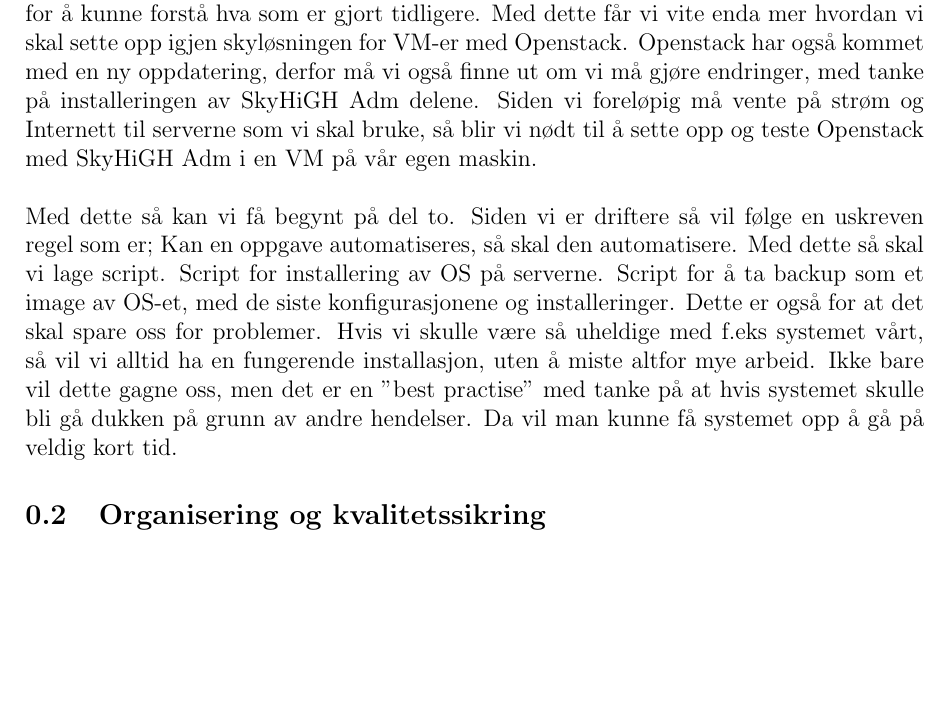
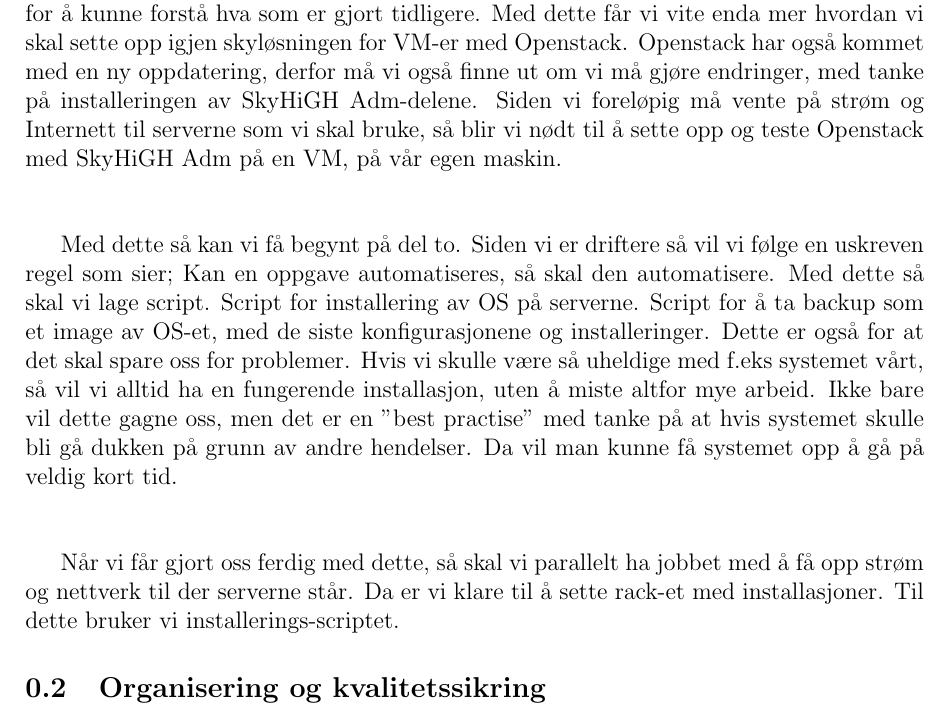
Before and after one commit to mortenhanssen89/feide, a LaTeX document (Forprosjekt.tex): part of page 3 of 3, cut so that both start at the same text, the shorter picture padded with empty space. Compiled offline with pdfLaTeX.

Commit message:
Snart ferdig med Bakgrunn

```diff
--- a/Forprosjekt.tex
+++ b/Forprosjekt.tex
@@ -20,13 +20,17 @@
 Første del av prosjektet, vil gå til å lese gjennom de foregående SkyHiGH-prosjektene, for å kunne forstå hva som er
 gjort tidligere. Med dette får vi vite enda mer hvordan vi skal sette opp igjen skyløsningen for VM-er med Openstack.
 Openstack har også kommet med en ny oppdatering, derfor må vi også finne ut om vi må gjøre endringer, med tanke på installeringen
-av SkyHiGH Adm delene. Siden vi foreløpig må vente på strøm og Internett til serverne som vi skal bruke, så blir vi nødt til å
-sette opp og teste Openstack med SkyHiGH Adm i en VM på vår egen maskin. \newline \newline
-Med dette så kan vi få begynt på del to. Siden vi er driftere så vil følge en uskreven regel som er; Kan en oppgave automatiseres, så skal den automatisere.
+av SkyHiGH Adm-delene. Siden vi foreløpig må vente på strøm og Internett til serverne som vi skal bruke, så blir vi nødt til å
+sette opp og teste Openstack med SkyHiGH Adm på en VM, på vår egen maskin. \newline \newline
+
+Med dette så kan vi få begynt på del to. Siden vi er driftere så vil vi følge en uskreven regel som sier; Kan en oppgave automatiseres, så skal den automatisere.
 Med dette så skal vi lage script. Script for installering av OS på serverne. Script for å ta backup som et image av OS-et, med de siste konfigurasjonene og installeringer.
 Dette er også for at det skal spare oss for problemer. Hvis vi skulle være så uheldige med f.eks systemet vårt, så vil vi alltid ha en fungerende installasjon, uten å miste
 altfor mye arbeid. Ikke bare vil dette gagne oss, men det er en "best practise" med tanke på at hvis systemet skulle bli gå dukken på grunn av andre hendelser. Da vil
-man kunne få systemet opp å gå på veldig kort tid.
+man kunne få systemet opp å gå på veldig kort tid. \newline \newline
+
+Når vi får gjort oss ferdig med dette, så skal vi parallelt ha jobbet med å få opp strøm og nettverk til der serverne står. Da er vi klare
+til å sette rack-et med installasjoner. Til dette bruker vi installerings-scriptet.
 
 \subsection{Organisering og kvalitetssikring}
 
```
